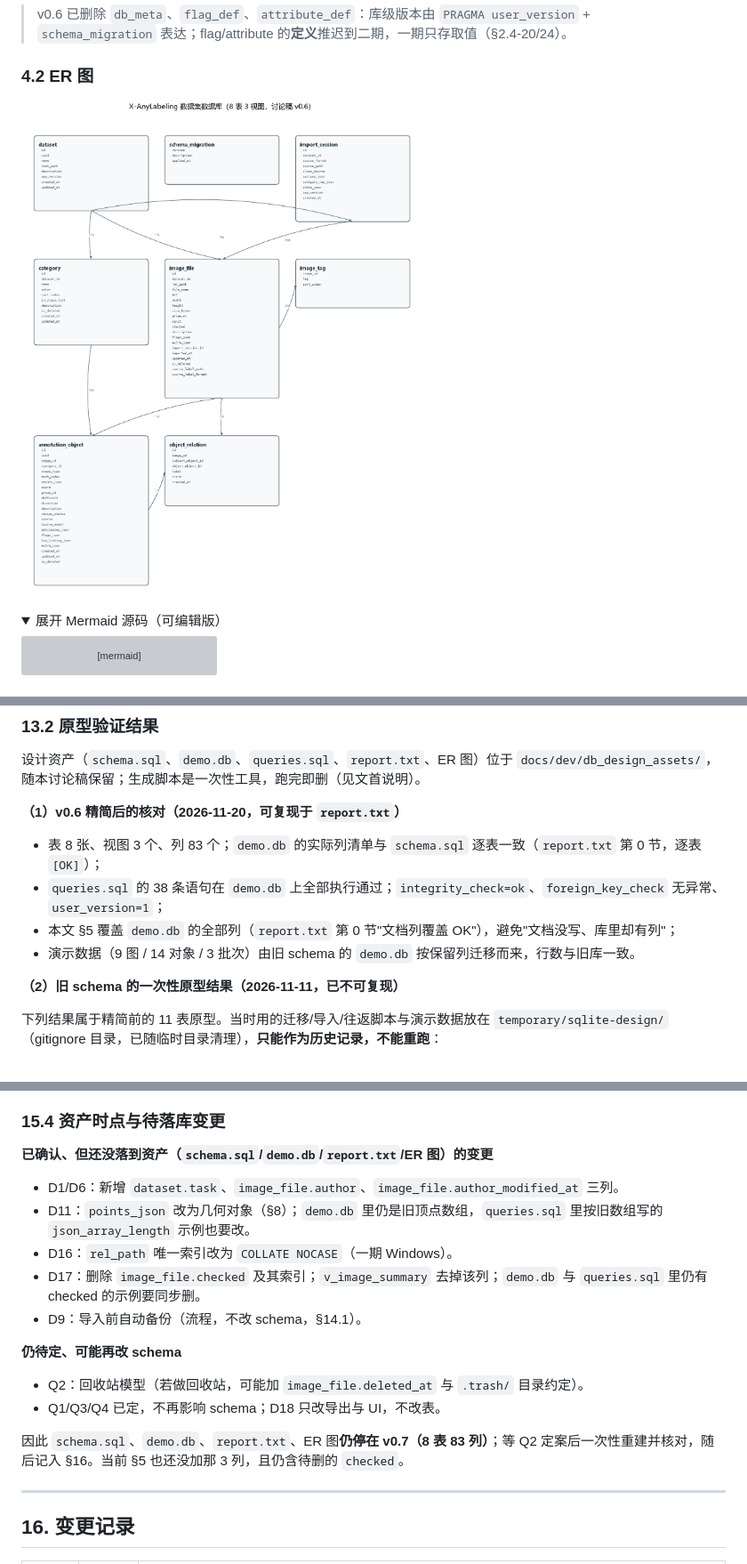
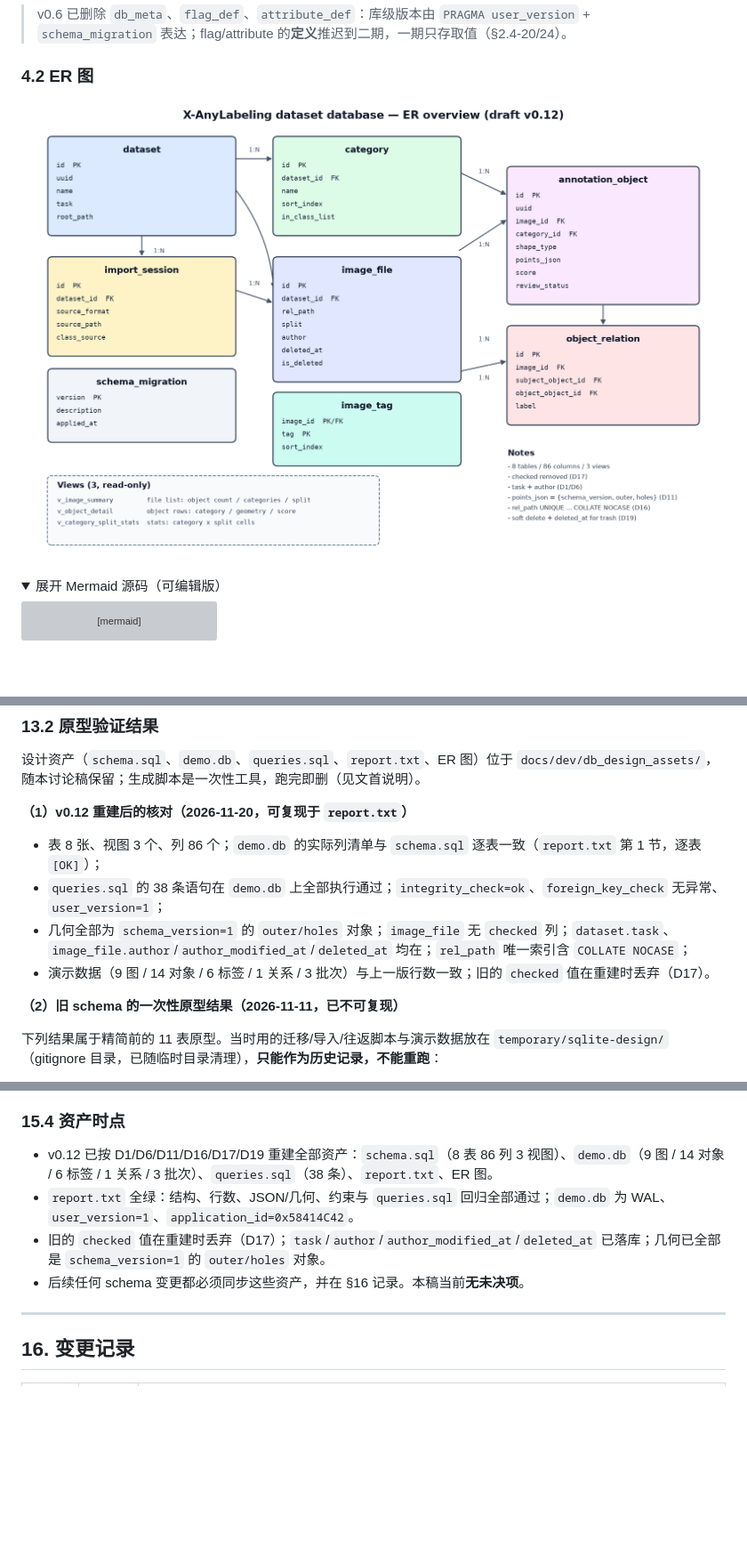
Before and after one commit to shmily-linjun/FrameLabel, a Markdown page: docs/dev/数据库设计-讨论稿.md, 3 parts joined by grey strips. Shown at 89% size. GitHub-like rendering; pictures changed too: docs/dev/db_design_assets/db_er_overview.png; folded sections open; blank space fills up the shorter version; grey boxes are pictures that could not be loaded.

```diff
--- a/docs/dev/数据库设计-讨论稿.md
+++ b/docs/dev/数据库设计-讨论稿.md
@@ -782,12 +785,12 @@ YOLO txt 也能通过现有 VOC、YOLO 入口导入——缺的是"导入到已
 设计资产（`schema.sql`、`demo.db`、`queries.sql`、`report.txt`、ER 图）位于
 `docs/dev/db_design_assets/`，随本讨论稿保留；生成脚本是一次性工具，跑完即删（见文首说明）。
 
-**（1）v0.6 精简后的核对（2026-11-20，可复现于 `report.txt`）**
+**（1）v0.12 重建后的核对（2026-11-20，可复现于 `report.txt`）**
 
-- 表 8 张、视图 3 个、列 83 个；`demo.db` 的实际列清单与 `schema.sql` 逐表一致（`report.txt` 第 0 节，逐表 `[OK]`）；
+- 表 8 张、视图 3 个、列 86 个；`demo.db` 的实际列清单与 `schema.sql` 逐表一致（`report.txt` 第 1 节，逐表 `[OK]`）；
 - `queries.sql` 的 38 条语句在 `demo.db` 上全部执行通过；`integrity_check=ok`、`foreign_key_check` 无异常、`user_version=1`；
-- 本文 §5 覆盖 `demo.db` 的全部列（`report.txt` 第 0 节"文档列覆盖 OK"），避免"文档没写、库里却有列"；
-- 演示数据（9 图 / 14 对象 / 3 批次）由旧 schema 的 `demo.db` 按保留列迁移而来，行数与旧库一致。
+- 几何全部为 `schema_version=1` 的 `outer/holes` 对象；`image_file` 无 `checked` 列；`dataset.task`、`image_file.author`/`author_modified_at`/`deleted_at` 均在；`rel_path` 唯一索引含 `COLLATE NOCASE`；
+- 演示数据（9 图 / 14 对象 / 6 标签 / 1 关系 / 3 批次）与上一版行数一致；旧的 `checked` 值在重建时丢弃（D17）。
 
 **（2）旧 schema 的一次性原型结果（2026-11-11，已不可复现）**
 
@@ -901,22 +900,12 @@ Q1/Q3/Q4 已定，见 §2.6-D17/D14/D18；本节只剩回收站模型。
 - **B8 审计**：`annotation_revision`（设计书 §5/§6）或等价追加表；`image_file.author`/`author_modified_at` 只是过渡列。
 - **二期图级状态**：一期不存图级复核（D17）；二期直接按设计书 §3.2 引入 `asset.state`（或等价图级状态列），不再从对象 `review_status` 反推，也不恢复 `checked`。
 
-### 15.4 资产时点与待落库变更
+### 15.4 资产时点
 
-**已确认、但还没落到资产（`schema.sql`/`demo.db`/`report.txt`/ER 图）的变更**
-
-- D1/D6：新增 `dataset.task`、`image_file.author`、`image_file.author_modified_at` 三列。
-- D11：`points_json` 改为几何对象（§8）；`demo.db` 里仍是旧顶点数组，`queries.sql` 里按旧数组写的 `json_array_length` 示例也要改。
-- D16：`rel_path` 唯一索引改为 `COLLATE NOCASE`（一期 Windows）。
-- D17：删除 `image_file.checked` 及其索引；`v_image_summary` 去掉该列；`demo.db` 与 `queries.sql` 里仍有 checked 的示例要同步删。
-- D9：导入前自动备份（流程，不改 schema，§14.1）。
-
-**仍待定、可能再改 schema**
-
-- Q2：回收站模型（若做回收站，可能加 `image_file.deleted_at` 与 `.trash/` 目录约定）。
-- Q1/Q3/Q4 已定，不再影响 schema；D18 只改导出与 UI，不改表。
-
-因此 `schema.sql`、`demo.db`、`report.txt`、ER 图**仍停在 v0.7（8 表 83 列）**；等 Q2 定案后一次性重建并核对，随后记入 §16。当前 §5 也还没加那 3 列，且仍含待删的 `checked`。
+- v0.12 已按 D1/D6/D11/D16/D17/D19 重建全部资产：`schema.sql`（8 表 86 列 3 视图）、`demo.db`（9 图 / 14 对象 / 6 标签 / 1 关系 / 3 批次）、`queries.sql`（38 条）、`report.txt`、ER 图。
+- `report.txt` 全绿：结构、行数、JSON/几何、约束与 `queries.sql` 回归全部通过；`demo.db` 为 WAL、`user_version=1`、`application_id=0x58414C42`。
+- 旧的 `checked` 值在重建时丢弃（D17）；`task`/`author`/`author_modified_at`/`deleted_at` 已落库；几何已全部是 `schema_version=1` 的 `outer/holes` 对象。
+- 后续任何 schema 变更都必须同步这些资产，并在 §16 记录。本稿当前**无未决项**。
 
 ---
 
```
Also changed, not shown: other parts of docs/dev/数据库设计-讨论稿.md (+16 -16 lines), 4 other files.
